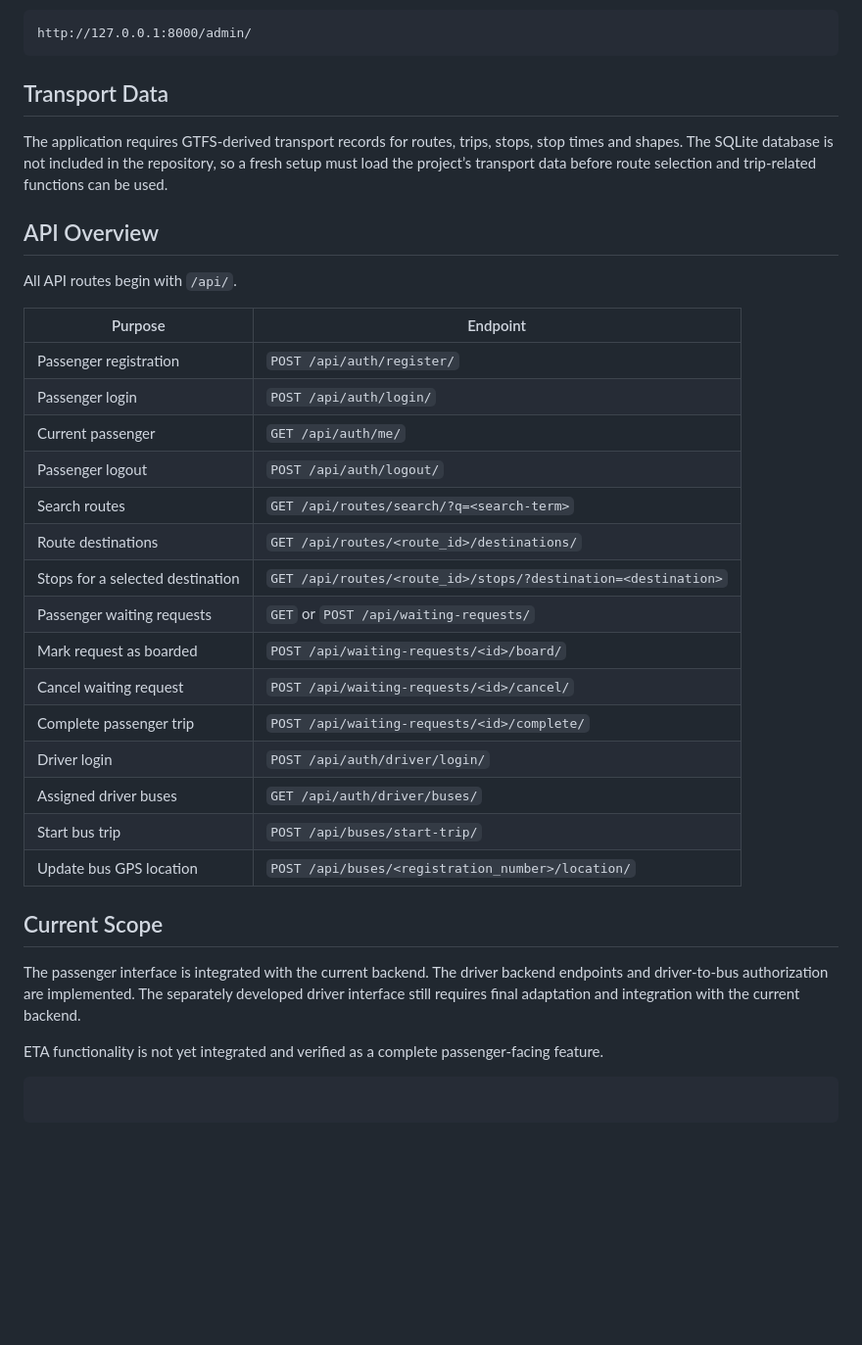
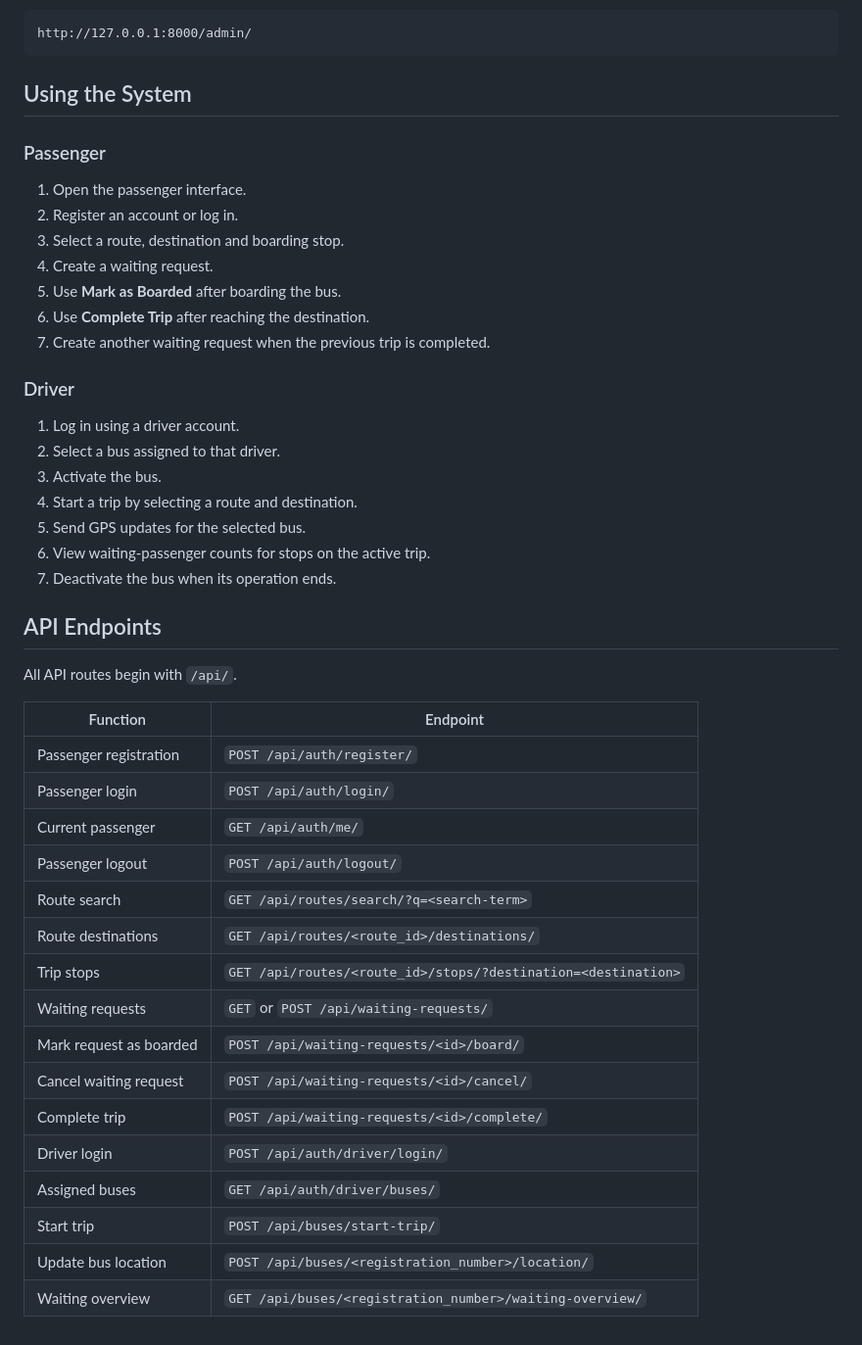
Before and after one commit to KennethKM/bus-tracking, a Markdown page: README.md, the part around one of its changes. Shown at 98% size. Rendered like a GitHub page; blank space fills up the shorter version.

Commit message:
Latest project README update

````diff
--- a/README.md
+++ b/README.md
@@ -114,37 +106,47 @@ The Django administration interface is available at:
 http://127.0.0.1:8000/admin/
 ```
 
-## Transport Data
+## Using the System
 
-The application requires GTFS-derived transport records for routes, trips, stops, stop times and shapes. The SQLite database is not included in the repository, so a fresh setup must load the project’s transport data before route selection and trip-related functions can be used.
+### Passenger
 
-## API Overview
+1. Open the passenger interface.
+2. Register an account or log in.
+3. Select a route, destination and boarding stop.
+4. Create a waiting request.
+5. Use **Mark as Boarded** after boarding the bus.
+6. Use **Complete Trip** after reaching the destination.
+7. Create another waiting request when the previous trip is completed.
+
+### Driver
+
+1. Log in using a driver account.
+2. Select a bus assigned to that driver.
+3. Activate the bus.
+4. Start a trip by selecting a route and destination.
+5. Send GPS updates for the selected bus.
+6. View waiting-passenger counts for stops on the active trip.
+7. Deactivate the bus when its operation ends.
+
+## API Endpoints
 
 All API routes begin with `/api/`.
 
-| Purpose                          | Endpoint                                                      |
-| -------------------------------- | ------------------------------------------------------------- |
-| Passenger registration           | `POST /api/auth/register/`                                    |
-| Passenger login                  | `POST /api/auth/login/`                                       |
-| Current passenger                | `GET /api/auth/me/`                                           |
-| Passenger logout                 | `POST /api/auth/logout/`                                      |
-| Search routes                    | `GET /api/routes/search/?q=<search-term>`                     |
-| Route destinations               | `GET /api/routes/<route_id>/destinations/`                    |
-| Stops for a selected destination | `GET /api/routes/<route_id>/stops/?destination=<destination>` |
-| Passenger waiting requests       | `GET` or `POST /api/waiting-requests/`                        |
-| Mark request as boarded          | `POST /api/waiting-requests/<id>/board/`                      |
-| Cancel waiting request           | `POST /api/waiting-requests/<id>/cancel/`                     |
-| Complete passenger trip          | `POST /api/waiting-requests/<id>/complete/`                   |
-| Driver login                     | `POST /api/auth/driver/login/`                                |
-| Assigned driver buses            | `GET /api/auth/driver/buses/`                                 |
-| Start bus trip                   | `POST /api/buses/start-trip/`                                 |
-| Update bus GPS location          | `POST /api/buses/<registration_number>/location/`             |
-
-## Current Scope
-
-The passenger interface is integrated with the current backend. The driver backend endpoints and driver-to-bus authorization are implemented. The separately developed driver interface still requires final adaptation and integration with the current backend.
-
-ETA functionality is not yet integrated and verified as a complete passenger-facing feature.
-
-```
-```
+| Function | Endpoint |
+|---|---|
+| Passenger registration | `POST /api/auth/register/` |
+| Passenger login | `POST /api/auth/login/` |
+| Current passenger | `GET /api/auth/me/` |
+| Passenger logout | `POST /api/auth/logout/` |
+| Route search | `GET /api/routes/search/?q=<search-term>` |
+| Route destinations | `GET /api/routes/<route_id>/destinations/` |
+| Trip stops | `GET /api/routes/<route_id>/stops/?destination=<destination>` |
+| Waiting requests | `GET` or `POST /api/waiting-requests/` |
+| Mark request as boarded | `POST /api/waiting-requests/<id>/board/` |
+| Cancel waiting request | `POST /api/waiting-requests/<id>/cancel/` |
+| Complete trip | `POST /api/waiting-requests/<id>/complete/` |
+| Driver login | `POST /api/auth/driver/login/` |
+| Assigned buses | `GET /api/auth/driver/buses/` |
+| Start trip | `POST /api/buses/start-trip/` |
+| Update bus location | `POST /api/buses/<registration_number>/location/` |
+| Waiting overview | `GET /api/buses/<registration_number>/waiting-overview/` |
````
Also changed, not shown: other parts of README.md (+21 -29 lines).
